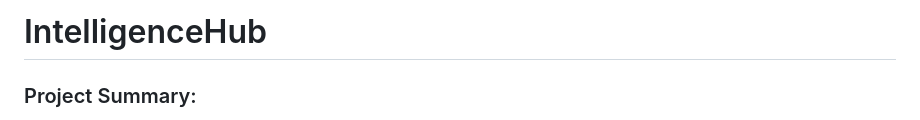
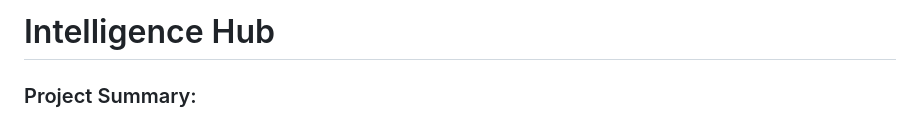
Before and after one commit to Jacob-J-Thomas/IntelligenceHub, a Markdown page: README.md, the part around the change. Drawn GitHub-style.

```diff
--- a/README.md
+++ b/README.md
@@ -1,4 +1,4 @@
-# IntelligenceHub
+# Intelligence Hub
 
 ### Project Summary:
 This repo consists of a custom API designed to simplify consumption of OpenAI, or a local mixtral model, assuming its been fine tuned to use function calling. Currently the most interesting portion of the project is my implementation of function calling, although I have many more additions planned for the future. You can read more about the API's function calling and future feature roadmap in their respective sections.
```
